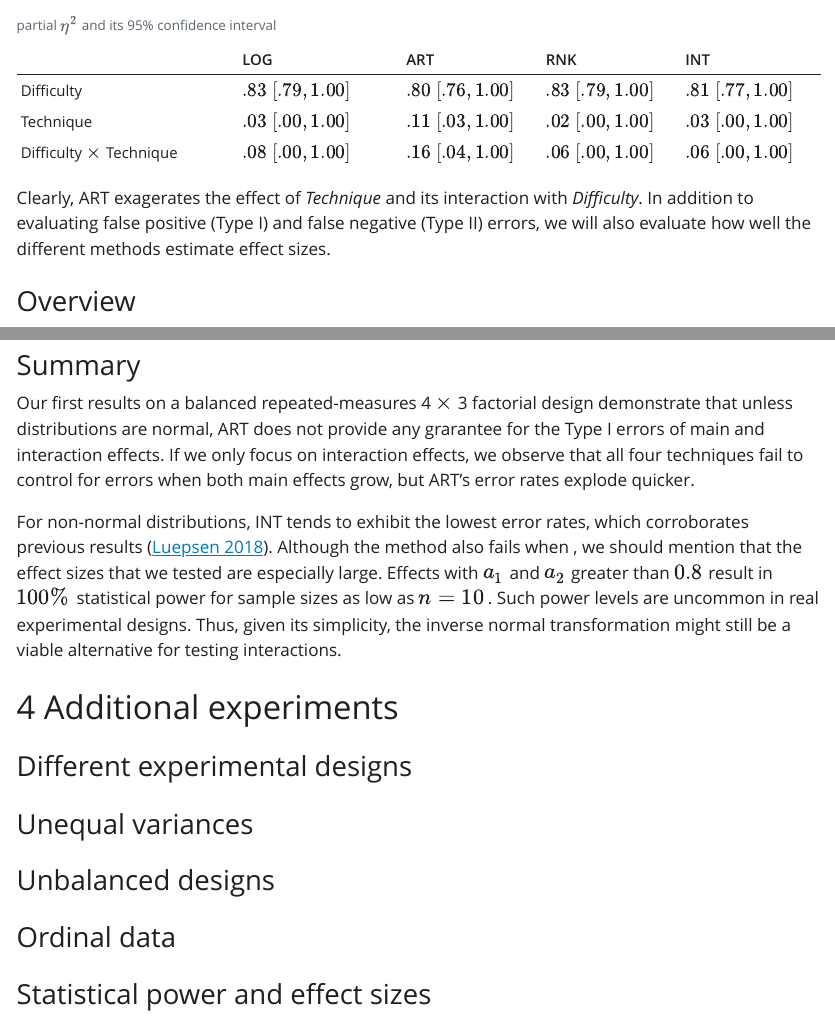
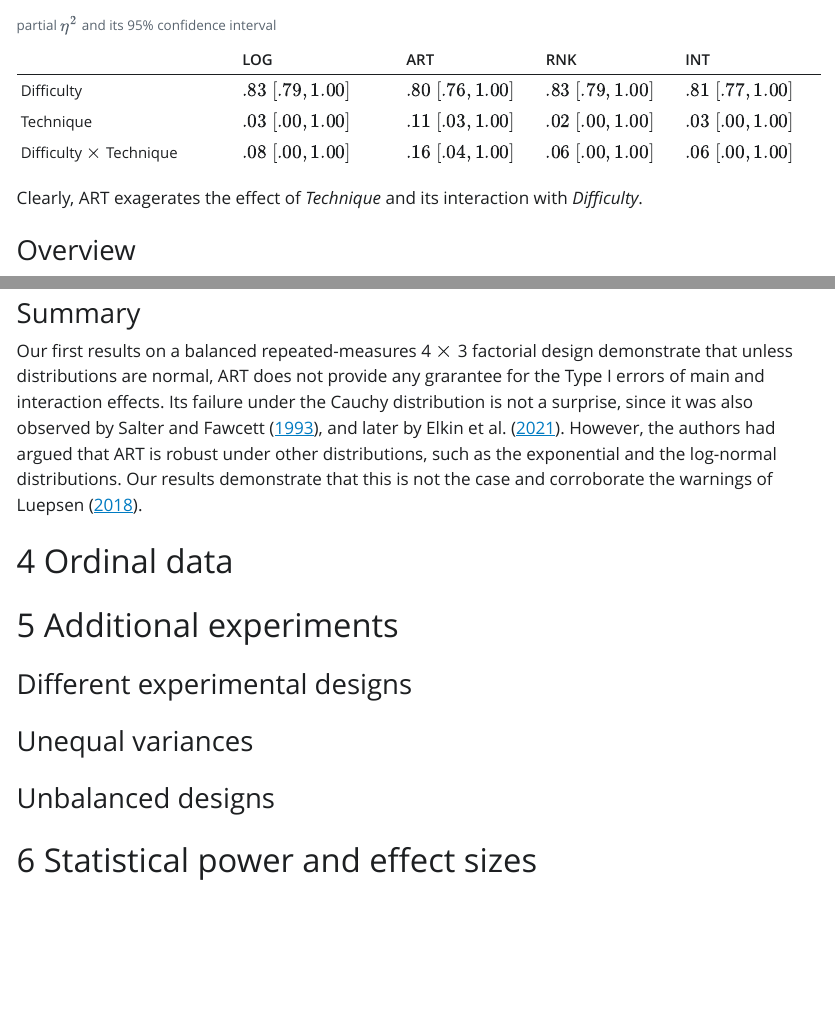
Before and after one commit to journalovi/2024-tsandilas-ranktransforms, a Quarto document (index.qmd): the page in a window 1100 px wide, from 2820 px down, and a second part further down, joined at a grey line. The pictures show the output file index.html that the author committed with the source, opened offline; Quarto's library style sheets are replaced by a plain one without menus.

Commit message:
more recent changes

```diff
--- a/index.qmd
+++ b/index.qmd
@@ -124,7 +124,11 @@ We also examine effect size measures, which are commonly reported in scientific
 | Difficulty $\times$ Technique | $.08\ [.00, 1.00]$  | $.16\ [.04, 1.00]$| $.06\ [.00, 1.00]$| $.06\ [.00, 1.00]$ |
 : partial $\eta^2$ and its 95\% confidence interval {.sm}
 
-Clearly, ART exagerates the effect of *Technique* and its interaction with *Difficulty*. In addition to evaluating false positive (Type I) and false negative (Type II) errors, we will also evaluate how well the different methods estimate effect sizes.
+Clearly, ART exagerates the effect of *Technique* and its interaction with *Difficulty*.
+
+<!--
+In addition to evaluating false positive (Type I) and false negative (Type II) errors, we will also evaluate how well the different methods estimate effect sizes.
+-->
 
 <!--
  We observe similar discripancies if we conduct contrast tests with the ART procedure [@elkin:2021]. The following table presents *p*-values for pairwise comparisons between techniques:
@@ -288,6 +292,5 @@ Type I error rates ($\alpha = .05$) for the **main effect of $X_2$**, as the mag
 :::
 
 ### Summary
-Our first results on a balanced repeated-measures 4 $\times$ 3 factorial design demonstrate that unless distributions are normal, ART does not provide any grarantee for the Type I errors of main and interaction effects. If we only focus on interaction effects, we observe that all four techniques fail to control for errors when both main effects grow, but ART's error rates explode quicker.
+Our first results on a balanced repeated-measures 4 $\times$ 3 factorial design demonstrate that unless distributions are normal, ART does not provide any grarantee for the Type I errors of main and interaction effects. Its failure under the Cauchy distribution is not a surprise, since it was also observed by @Salter:1993, and later by @elkin:2021. However, the authors had argued that ART is robust under other distributions, such as the exponential and the log-normal distributions. Our results demonstrate that this is not the case and corroborate the warnings of @luepsen:2018.
 
-For non-normal distributions, INT tends to exhibit the lowest error rates, which corroborates previous results [@luepsen:2018]. Although the method also fails when , we should mention that the effect sizes that we tested are especially large. Effects with $a_1$ and $a_2$ greater than $0.8$ result in $100\%$ statistical power for sample sizes as low as $n=10$. Such power levels are uncommon in real experimental designs. Thus, given its simplicity, the inverse normal transformation might still be a viable alternative for testing interactions.
@@ -299,9 +309,7 @@ For non-normal distributions, INT tends to exhibit the lowest error rates, which
 
 ### Unbalanced designs
 
-### Ordinal data
-
-### Statistical power and effect sizes
+# Statistical power and effect sizes
 
 # Understanding ART's poor performance
 
```
Also changed, not shown: index.html, index_files/figure-html/unnamed-chunk-4-1.png, index.qmd (7 more changed lines).
